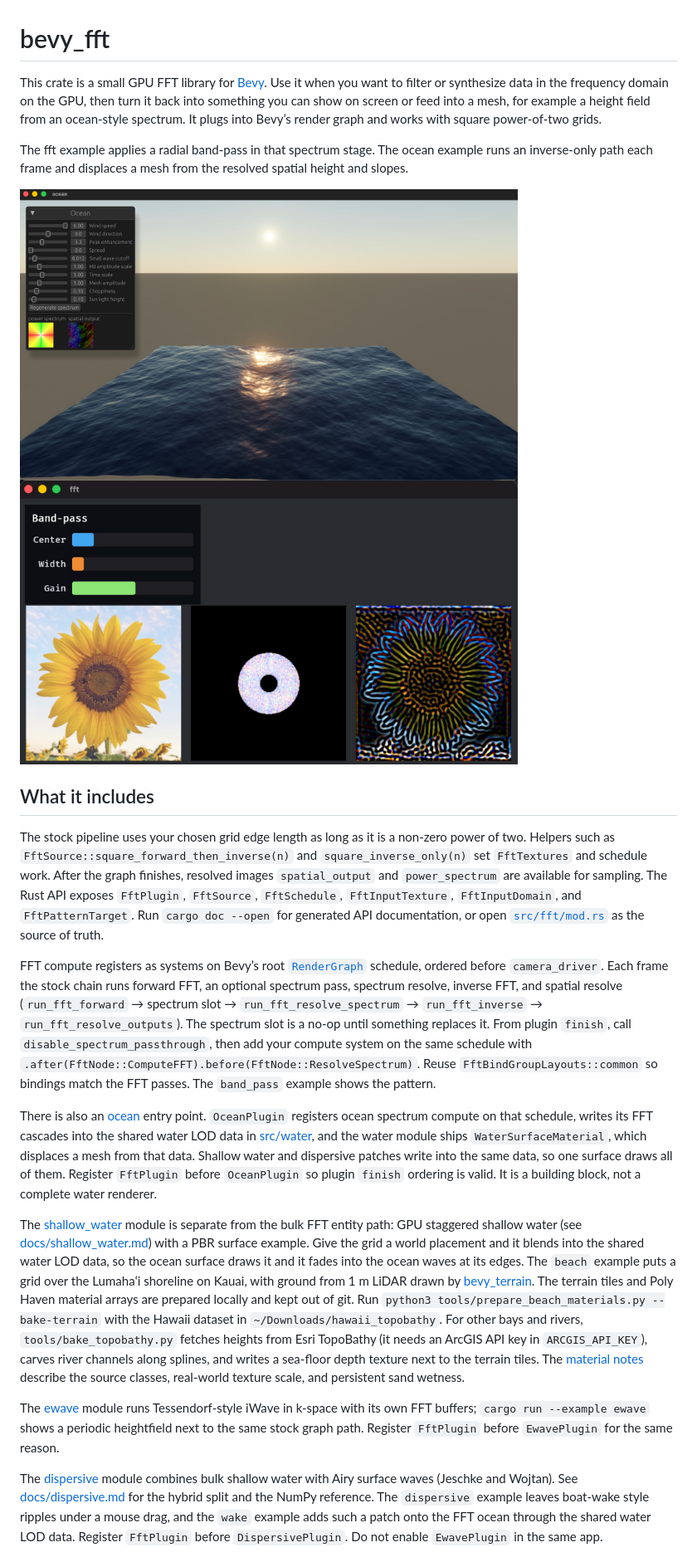
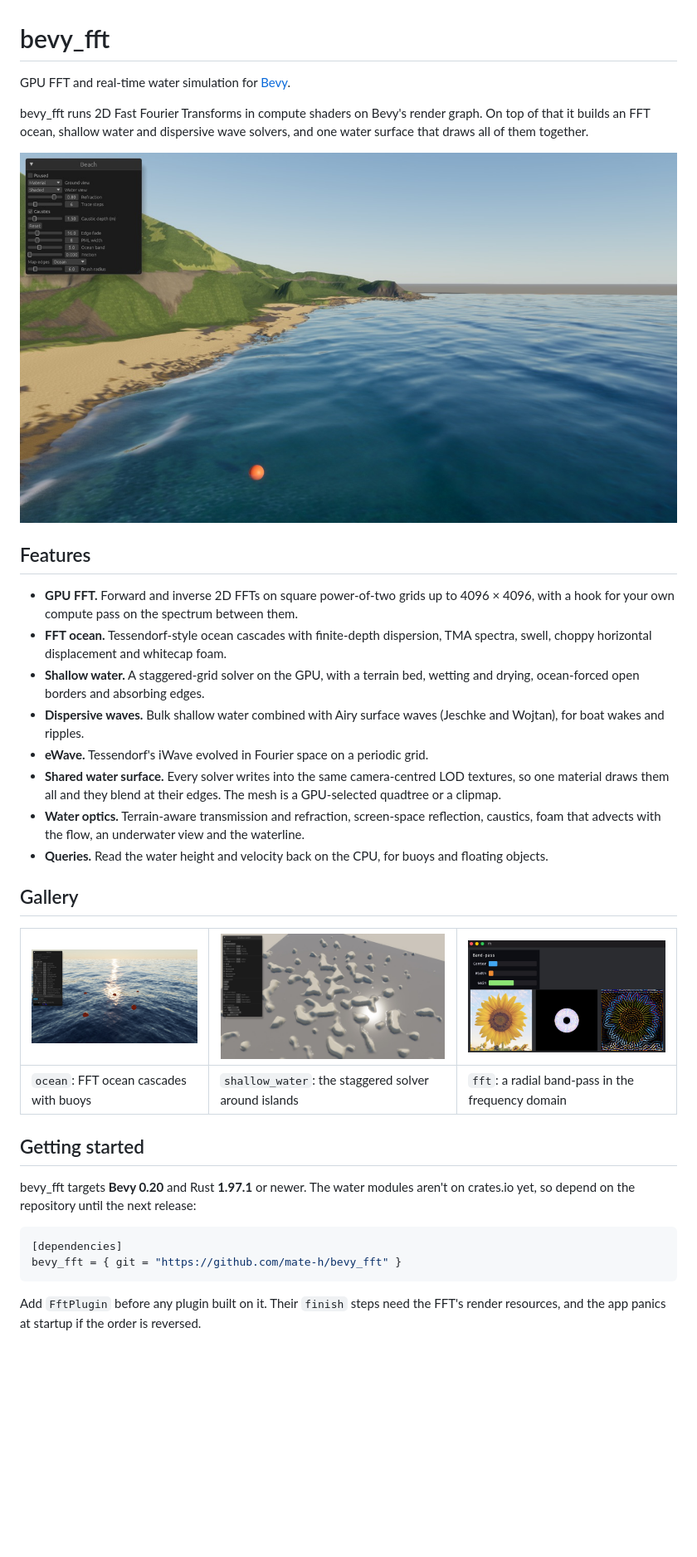
Before and after one commit to mate-h/bevy_fft, a Markdown page: README.md, the part around one of its changes. Shown at 83% size. GitHub-like rendering; pictures changed too: assets/readme/beach.jpg (added), assets/readme/ocean.jpg (added), assets/readme/shallow_water.jpg (added); blank space fills up the shorter version.

Commit message:
Restructure the README
Rewrite it around features, a gallery, getting started, the examples,
the modules and the FFT API, with new screenshots of the beach, ocean
and shallow water examples.

````diff
--- a/README.md
+++ b/README.md
@@ -1,24 +1,36 @@
 # bevy_fft
 
-This crate is a small GPU FFT library for [Bevy](https://bevyengine.org). Use it when you want to filter or synthesize data in the frequency domain on the GPU, then turn it back into something you can show on screen or feed into a mesh, for example a height field from an ocean-style spectrum. It plugs into Bevy’s render graph and works with square power-of-two grids.
+GPU FFT and real-time water simulation for [Bevy](https://bevyengine.org).
 
-The fft example applies a radial band-pass in that spectrum stage. The ocean example runs an inverse-only path each frame and displaces a mesh from the resolved spatial height and slopes.
+bevy_fft runs 2D Fast Fourier Transforms in compute shaders on Bevy's render graph. On top of that it builds an FFT ocean, shallow water and dispersive wave solvers, and one water surface that draws all of them together.
 
-<img src="./assets/showcase.jpg" alt="FFT ocean simulation demo showcase" width="600"/>
+<img src="./assets/readme/beach.jpg" alt="Surf on the Lumahaʻi shoreline of Kauai: the FFT ocean and a shallow water grid over LiDAR terrain" width="800"/>
 
-<img src="./assets/showcase2.jpg" alt="FFT round-trip band pass filter demo showcase" width="600"/>
+## Features
 
-## What it includes
+- **GPU FFT.** Forward and inverse 2D FFTs on square power-of-two grids up to 4096 × 4096, with a hook for your own compute pass on the spectrum between them.
+- **FFT ocean.** Tessendorf-style ocean cascades with finite-depth dispersion, TMA spectra, swell, choppy horizontal displacement and whitecap foam.
+- **Shallow water.** A staggered-grid solver on the GPU, with a terrain bed, wetting and drying, ocean-forced open borders and absorbing edges.
+- **Dispersive waves.** Bulk shallow water combined with Airy surface waves (Jeschke and Wojtan), for boat wakes and ripples.
+- **eWave.** Tessendorf's iWave evolved in Fourier space on a periodic grid.
+- **Shared water surface.** Every solver writes into the same camera-centred LOD textures, so one material draws them all and they blend at their edges. The mesh is a GPU-selected quadtree or a clipmap.
+- **Water optics.** Terrain-aware transmission and refraction, screen-space reflection, caustics, foam that advects with the flow, an underwater view and the waterline.
+- **Queries.** Read the water height and velocity back on the CPU, for buoys and floating objects.
 
-The stock pipeline uses your chosen grid edge length as long as it is a non-zero power of two. Helpers such as `FftSource::square_forward_then_inverse(n)` and `square_inverse_only(n)` set `FftTextures` and schedule work. After the graph finishes, resolved images `spatial_output` and `power_spectrum` are available for sampling. The Rust API exposes `FftPlugin`, `FftSource`, `FftSchedule`, `FftInputTexture`, `FftInputDomain`, and `FftPatternTarget`. Run `cargo doc --open` for generated API documentation, or open [`src/fft/mod.rs`](src/fft/mod.rs) as the source of truth.
+## Gallery
 
-FFT compute registers as systems on Bevy’s root [`RenderGraph`](https://docs.rs/bevy_render/latest/bevy_render/renderer/struct.RenderGraph.html) schedule, ordered before `camera_driver`. Each frame the stock chain runs forward FFT, an optional spectrum pass, spectrum resolve, inverse FFT, and spatial resolve (`run_fft_forward` → spectrum slot → `run_fft_resolve_spectrum` → `run_fft_inverse` → `run_fft_resolve_outputs`). The spectrum slot is a no-op until something replaces it. From plugin `finish`, call `disable_spectrum_passthrough`, then add your compute system on the same schedule with `.after(FftNode::ComputeFFT).before(FftNode::ResolveSpectrum)`. Reuse `FftBindGroupLayouts::common` so bindings match the FFT passes. The `band_pass` example shows the pattern.
+| <img src="./assets/readme/ocean.jpg" alt="FFT ocean with buoys" width="270"/> | <img src="./assets/readme/shallow_water.jpg" alt="Shallow water around islands" width="270"/> | <img src="./assets/showcase2.jpg" alt="FFT band-pass filter" width="270"/> |
+|---|---|---|
+| `ocean`: FFT ocean cascades with buoys | `shallow_water`: the staggered solver around islands | `fft`: a radial band-pass in the frequency domain |
 
-There is also an [ocean](src/ocean/mod.rs) entry point. `OceanPlugin` registers ocean spectrum compute on that schedule, writes its FFT cascades into the shared water LOD data in [src/water](src/water/mod.rs), and the water module ships `WaterSurfaceMaterial`, which displaces a mesh from that data. Shallow water and dispersive patches write into the same data, so one surface draws all of them. Register `FftPlugin` before `OceanPlugin` so plugin `finish` ordering is valid. It is a building block, not a complete water renderer.
+## Getting started
 
-The [shallow_water](src/shallow_water/mod.rs) module is separate from the bulk FFT entity path: GPU staggered shallow water (see [docs/shallow_water.md](docs/shallow_water.md)) with a PBR surface example. Give the grid a world placement and it blends into the shared water LOD data, so the ocean surface draws it and it fades into the ocean waves at its edges. The `beach` example puts a grid over the Lumahaʻi shoreline on Kauai, with ground from 1 m LiDAR drawn by [bevy_terrain](https://github.com/mate-h/bevy_terrain). The terrain tiles and Poly Haven material arrays are prepared locally and kept out of git. Run `python3 tools/prepare_beach_materials.py --bake-terrain` with the Hawaii dataset in `~/Downloads/hawaii_topobathy`. For other bays and rivers, `tools/bake_topobathy.py` fetches heights from Esri TopoBathy (it needs an ArcGIS API key in `ARCGIS_API_KEY`), carves river channels along splines, and writes a sea-floor depth texture next to the terrain tiles. The [material notes](assets/examples/beach_materials.md) describe the source classes, real-world texture scale, and persistent sand wetness.
+bevy_fft targets **Bevy 0.20** and Rust **1.97.1** or newer. The water modules aren't on crates.io yet, so depend on the repository until the next release:
 
-The [ewave](src/ewave/mod.rs) module runs Tessendorf-style iWave in k-space with its own FFT buffers; `cargo run --example ewave` shows a periodic heightfield next to the same stock graph path. Register `FftPlugin` before `EwavePlugin` for the same reason.
+```toml
+[dependencies]
+bevy_fft = { git = "https://github.com/mate-h/bevy_fft" }
+```
 
-The [dispersive](src/dispersive/mod.rs) module combines bulk shallow water with Airy surface waves (Jeschke and Wojtan). See [docs/dispersive.md](docs/dispersive.md) for the hybrid split and the NumPy reference. The `dispersive` example leaves boat-wake style ripples under a mouse drag, and the `wake` example adds such a patch onto the FFT ocean through the shared water LOD data. Register `FftPlugin` before `DispersivePlugin`. Do not enable `EwavePlugin` in the same app.
+Add `FftPlugin` before any plugin built on it. Their `finish` steps need the FFT's render resources, and the app panics at startup if the order is reversed.
 
````
Also changed, not shown: other parts of README.md (+82 -27 lines).
